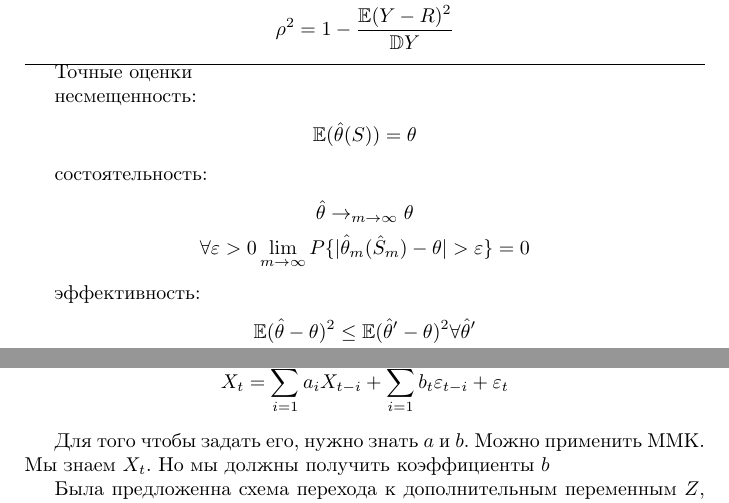
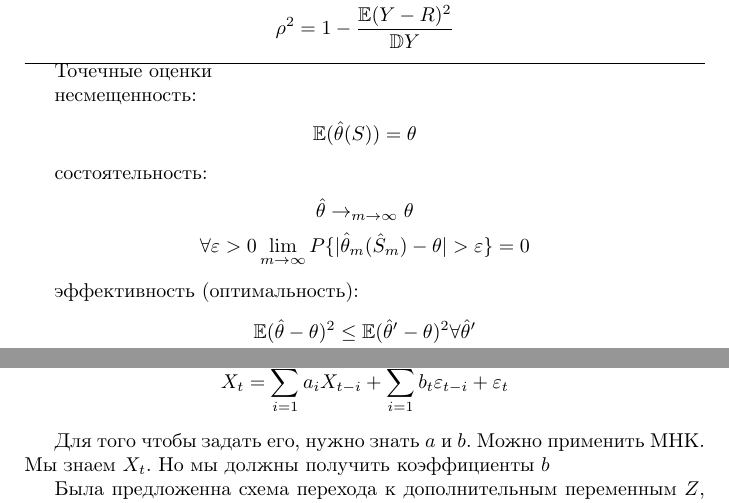
Before and after one commit to r00tman/asda_lectures, a LaTeX book (lectures.tex): two parts of pages 3 and 20 of 25, joined at a grey line, cut so that both start at the same text. Compiled offline with pdfLaTeX.

Commit message:
typo fixes

```diff
--- a/lectures.tex
+++ b/lectures.tex
@@ -127,7 +127,7 @@ $x-x\mid y$
 \end{gather*}
 
 \hrule
-Точные оценки
+Точечные оценки
 
 несмещенность:
 \begin{gather*}
@@ -140,7 +140,7 @@ $x-x\mid y$
   \forall \varepsilon > 0 \lim_{m\rightarrow \infty} {P\{|\hat{\theta}_m(\hat{S}_m)-\theta|>\varepsilon\}}=0
 \end{gather*}
 
-эффективность:
+эффективность (оптимальность):
 \begin{gather*}
   \mathbb{E}(\hat{\theta}-\theta)^2\leq \mathbb{E}(\hat{\theta}'-\theta)^2 \forall \hat{\theta}'\\
   \mathbb{E}(\hat{\theta}-\theta)^2\geq \frac{1}{mI(\theta)}, I(\theta)=\mathbb{E}\left(\frac{\partial l}{\partial \theta}\right)^2
@@ -954,7 +954,7 @@ ARMA (auto-regressive moving average)
   X_t=\sum_{i=1}^{p} {a_iX_{t-i}}+\sum_{i=1}^{q} {b_t\varepsilon_{t-i}}+\varepsilon_t
 \end{gather*}
 
-Для того чтобы задать его, нужно знать $a$ и $b$. Можно применить ММК. Мы знаем  $X_t$. Но мы должны получить коэффициенты  $b$
+Для того чтобы задать его, нужно знать $a$ и $b$. Можно применить МНК. Мы знаем  $X_t$. Но мы должны получить коэффициенты  $b$
 
 Была предложенна схема перехода к дополнительным переменным  $Z$, которые выражаются через  $X$:
 \begin{gather*}
```
Also changed, not shown: lectures.tex (6 more changed lines).
